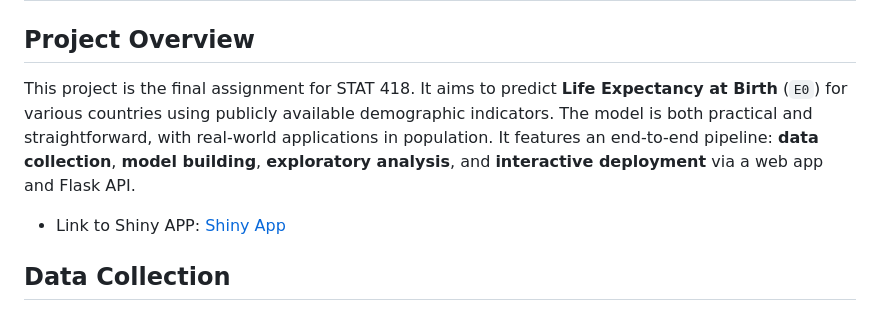
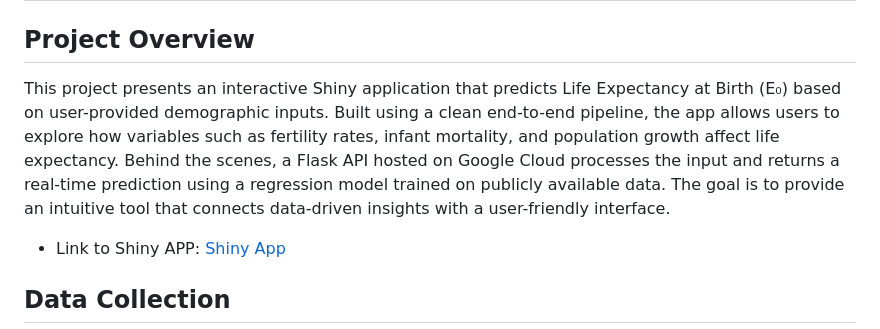
Before and after one commit to HenryC863/Stat418-Final-Project, a Markdown page: README.md, the part around the change. Drawn GitHub-style.

```diff
--- a/README.md
+++ b/README.md
@@ -2,7 +2,7 @@
 
 ## Project Overview
 
-This project is the final assignment for STAT 418. It aims to predict **Life Expectancy at Birth** (`E0`) for various countries using publicly available demographic indicators. The model is both practical and straightforward, with real-world applications in population. It features an end-to-end pipeline: **data collection**, **model building**, **exploratory analysis**, and **interactive deployment** via a web app and Flask API.
+This project presents an interactive Shiny application that predicts Life Expectancy at Birth (E₀) based on user-provided demographic inputs. Built using a clean end-to-end pipeline, the app allows users to explore how variables such as fertility rates, infant mortality, and population growth affect life expectancy. Behind the scenes, a Flask API hosted on Google Cloud processes the input and returns a real-time prediction using a regression model trained on publicly available data. The goal is to provide an intuitive tool that connects data-driven insights with a user-friendly interface.
 
 - Link to Shiny APP: [Shiny App](https://gaohongc.shinyapps.io/life_expectancy/)
 
```
